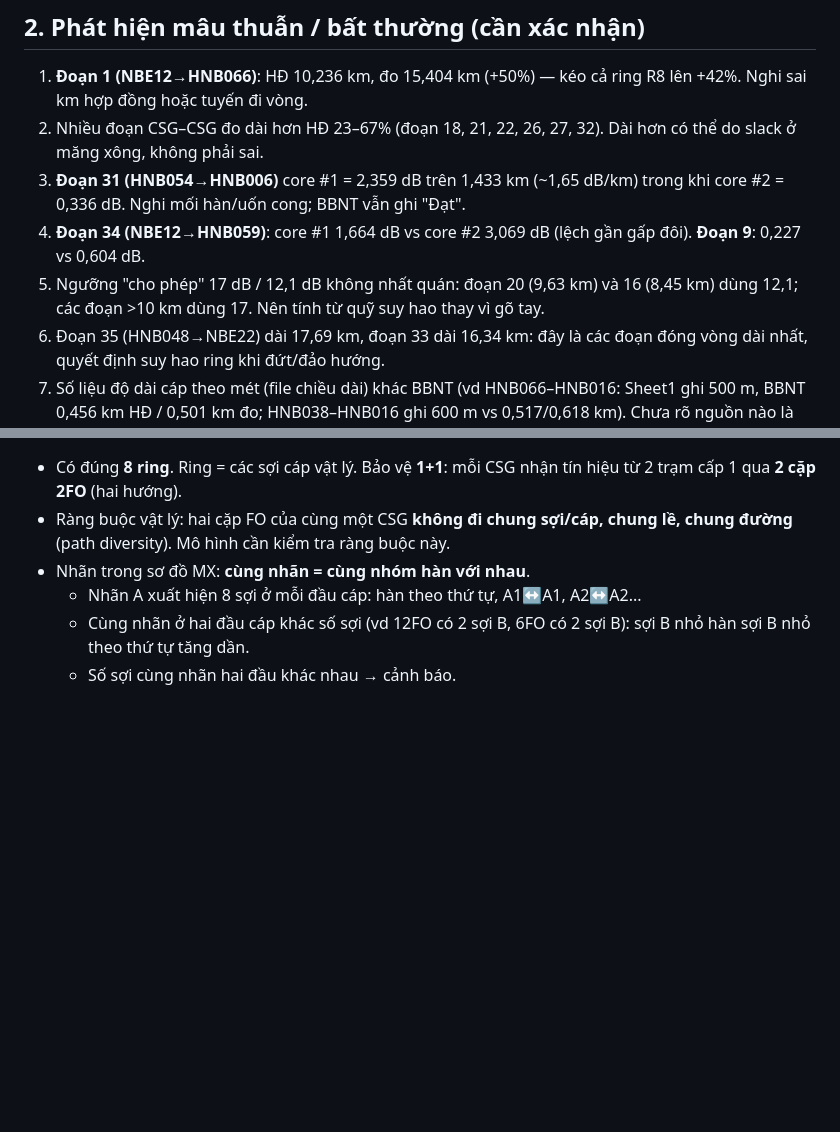
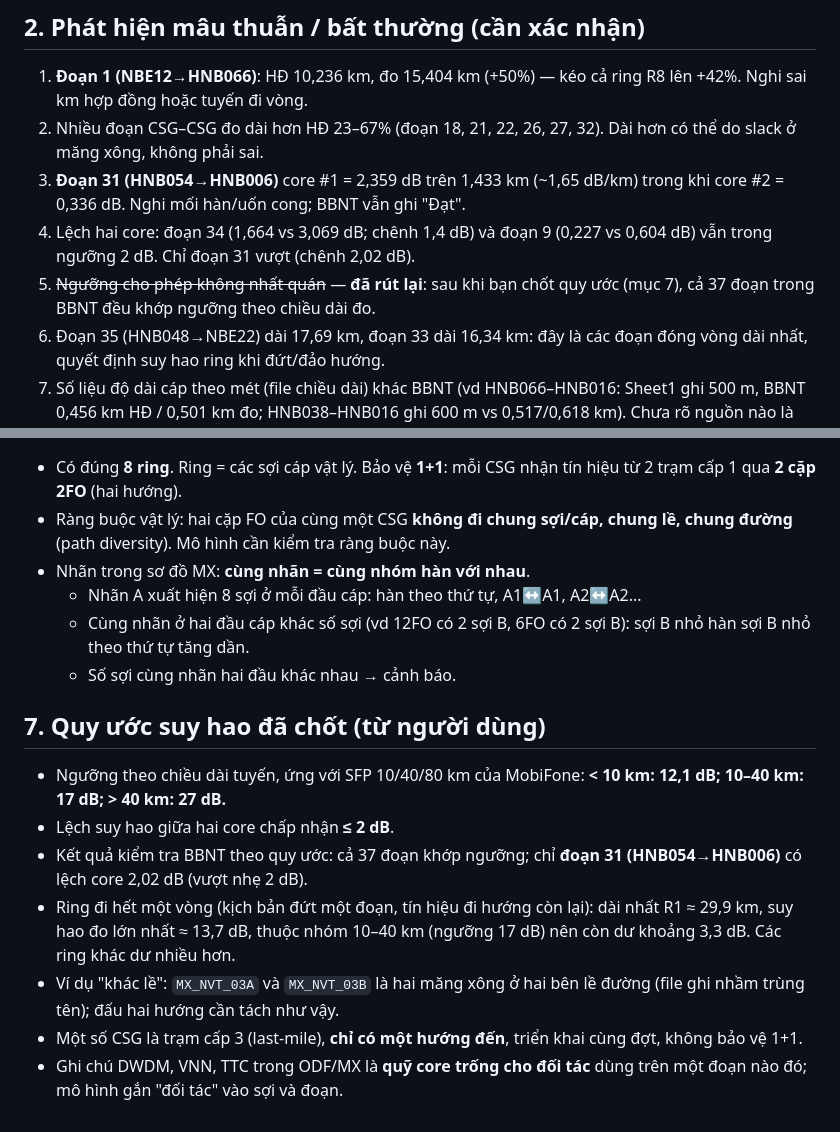
Before and after one commit to hovukimchi-spec/test-ai, a Markdown page: ring-network/DE_XUAT_MO_HINH.md, 2 parts joined by grey strips. Drawn GitHub-style; blank space fills up the shorter version.

Commit message:
Record loss-budget rules; retract threshold inconsistency finding
Co-Authored-By: Claude Sonnet 5.5 <noreply@anthropic.com>
Claude-Session: https://claude.ai/code/session_01KQ8B6JjwQWNAPJZPHpvJLc

```diff
--- a/ring-network/DE_XUAT_MO_HINH.md
+++ b/ring-network/DE_XUAT_MO_HINH.md
@@ -25,8 +25,8 @@
 1. **Đoạn 1 (NBE12→HNB066)**: HĐ 10,236 km, đo 15,404 km (+50%) — kéo cả ring R8 lên +42%. Nghi sai km hợp đồng hoặc tuyến đi vòng.
 2. Nhiều đoạn CSG–CSG đo dài hơn HĐ 23–67% (đoạn 18, 21, 22, 26, 27, 32). Dài hơn có thể do slack ở măng xông, không phải sai.
 3. **Đoạn 31 (HNB054→HNB006)** core #1 = 2,359 dB trên 1,433 km (~1,65 dB/km) trong khi core #2 = 0,336 dB. Nghi mối hàn/uốn cong; BBNT vẫn ghi "Đạt".
-4. **Đoạn 34 (NBE12→HNB059)**: core #1 1,664 dB vs core #2 3,069 dB (lệch gần gấp đôi). **Đoạn 9**: 0,227 vs 0,604 dB.
-5. Ngưỡng "cho phép" 17 dB / 12,1 dB không nhất quán: đoạn 20 (9,63 km) và 16 (8,45 km) dùng 12,1; các đoạn >10 km dùng 17. Nên tính từ quỹ suy hao thay vì gõ tay.
+4. Lệch hai core: đoạn 34 (1,664 vs 3,069 dB; chênh 1,4 dB) và đoạn 9 (0,227 vs 0,604 dB) vẫn trong ngưỡng 2 dB. Chỉ đoạn 31 vượt (chênh 2,02 dB).
+5. ~~Ngưỡng cho phép không nhất quán~~ — **đã rút lại**: sau khi bạn chốt quy ước (mục 7), cả 37 đoạn trong BBNT đều khớp ngưỡng theo chiều dài đo.
 6. Đoạn 35 (HNB048→NBE22) dài 17,69 km, đoạn 33 dài 16,34 km: đây là các đoạn đóng vòng dài nhất, quyết định suy hao ring khi đứt/đảo hướng.
 7. Số liệu độ dài cáp theo mét (file chiều dài) khác BBNT (vd HNB066–HNB016: Sheet1 ghi 500 m, BBNT 0,456 km HĐ / 0,501 km đo; HNB038–HNB016 ghi 600 m vs 0,517/0,618 km). Chưa rõ nguồn nào là chuẩn.
 8. ODF AGG ghi nhiều giá trị OTDR theo ngày (10–11/2020) lệch nhau, một số ô ghi "hư"/"Hư" ở ODF-01 bên Nguyễn Bình: cần xác nhận cổng hỏng còn dùng được không (chưa đối chiếu từng cổng).
@@ -64,3 +64,12 @@
   - Nhãn A xuất hiện 8 sợi ở mỗi đầu cáp: hàn theo thứ tự, A1↔A1, A2↔A2...
   - Cùng nhãn ở hai đầu cáp khác số sợi (vd 12FO có 2 sợi B, 6FO có 2 sợi B): sợi B nhỏ hàn sợi B nhỏ theo thứ tự tăng dần.
   - Số sợi cùng nhãn hai đầu khác nhau → cảnh báo.
+
+## 7. Quy ước suy hao đã chốt (từ người dùng)
+- Ngưỡng theo chiều dài tuyến, ứng với SFP 10/40/80 km của MobiFone: **< 10 km: 12,1 dB; 10–40 km: 17 dB; > 40 km: 27 dB.**
+- Lệch suy hao giữa hai core chấp nhận **≤ 2 dB**.
+- Kết quả kiểm tra BBNT theo quy ước: cả 37 đoạn khớp ngưỡng; chỉ **đoạn 31 (HNB054→HNB006)** có lệch core 2,02 dB (vượt nhẹ 2 dB).
+- Ring đi hết một vòng (kịch bản đứt một đoạn, tín hiệu đi hướng còn lại): dài nhất R1 ≈ 29,9 km, suy hao đo lớn nhất ≈ 13,7 dB, thuộc nhóm 10–40 km (ngưỡng 17 dB) nên còn dư khoảng 3,3 dB. Các ring khác dư nhiều hơn.
+- Ví dụ "khác lề": `MX_NVT_03A` và `MX_NVT_03B` là hai măng xông ở hai bên lề đường (file ghi nhầm trùng tên); đấu hai hướng cần tách như vậy.
+- Một số CSG là trạm cấp 3 (last-mile), **chỉ có một hướng đến**, triển khai cùng đợt, không bảo vệ 1+1.
+- Ghi chú DWDM, VNN, TTC trong ODF/MX là **quỹ core trống cho đối tác** dùng trên một đoạn nào đó; mô hình gắn "đối tác" vào sợi và đoạn.
```
